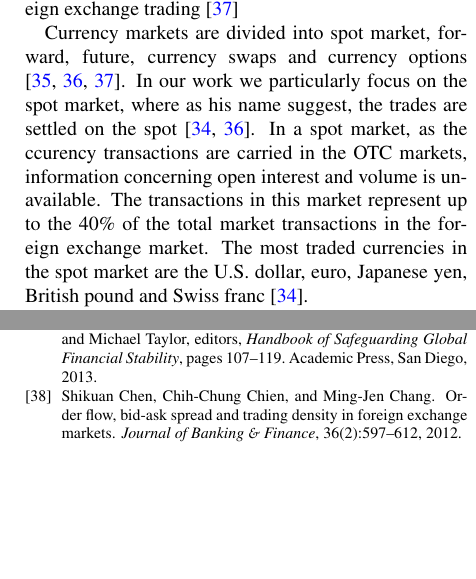
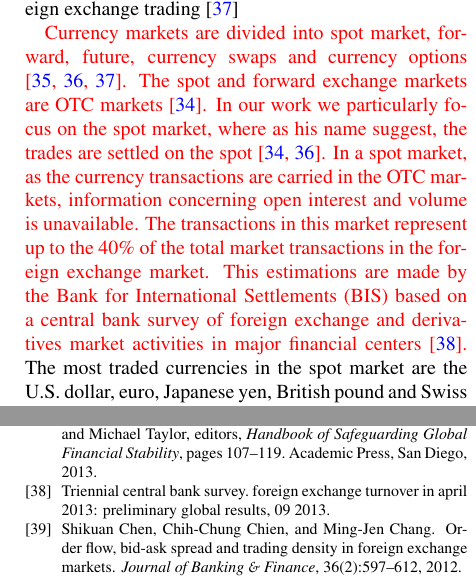
Before and after one commit to juanhenao21/forex_response_spread_year, a LaTeX paper (paper/forex_response_spread_paper/main.tex, which reads paper/forex_response_spread_paper/bib.bib, paper/forex_response_spread_paper/sections/04_forex_overview.tex): two parts of the columns of pages 3 and 12 of 12 before the commit and two parts of the columns of pages 3 and 12 of 13 after it, joined at a grey line, cut so that both start at the same text, the shorter picture padded with empty space. Compiled offline with pdfLaTeX.

Commit message:
Add referees' corrections

```diff
--- a/paper/forex_response_spread_paper/bib.bib
+++ b/paper/forex_response_spread_paper/bib.bib
@@ -985,3 +985,11 @@ author = {M.D.D. Evans}
   archivePrefix={arXiv},
   primaryClass={q-fin.ST}
 }
+
+@misc{bis,
+  title={Triennial Central Bank Survey. Foreign exchange turnover in April
+         2013: preliminary global results},
+  institution={Monetary and Economic Department, Bank for International
+          Settlements},
+  year={2013},
+  month={09},
--- a/paper/forex_response_spread_paper/sections/04_forex_overview.tex
+++ b/paper/forex_response_spread_paper/sections/04_forex_overview.tex
@@ -44,14 +44,17 @@ York time as reference, the market opens on Sunday at 19h00 and closes on
 Friday at 17h00. London, New York and Tokyo are the largest trading centers of
 foreign exchange trading \cite{book_forex_4}
 
-Currency markets are divided into spot market, forward, future, currency swaps
-and currency options \cite{book_forex_2,book_forex_3,book_forex_4}. In our work
+\textcolor{red}{Currency markets are divided into spot market, forward, future, currency swaps
+and currency options \cite{book_forex_2,book_forex_3,book_forex_4}. The spot and forward
+exchange markets are OTC markets \cite{book_forex}. In our work
 we particularly focus on the spot market, where as his name suggest, the trades
 are settled on the spot \cite{book_forex,book_forex_3}. In a spot market, as
-the ccurency transactions are carried in the OTC markets, information
+the currency transactions are carried in the OTC markets, information
 concerning open interest and volume is unavailable. The transactions in this
 market represent up to the 40\% of the total market transactions in the foreign
-exchange market. The most traded currencies in the spot market are the U.S.
+exchange market. This estimations are made by the Bank for International Settlements (BIS)
+based on a central bank survey of foreign exchange and derivatives market activities
+in major financial centers \cite{bis}.} The most traded currencies in the spot market are the U.S.
 dollar, euro, Japanese yen, British pound and Swiss franc \cite{book_forex}.
 
 In general, three categories of currency pairs are defined: majors, crosses,
```
Also changed, not shown: paper/forex_response_spread_paper/sections/06_time_scale.tex (+3 -3 lines), paper/forex_response_spread_paper/main.bbl, paper/forex_response_spread_paper/main.pdf, paper/forex_response_spread_paper/bib.bib (10 more changed lines), 5 other files.
